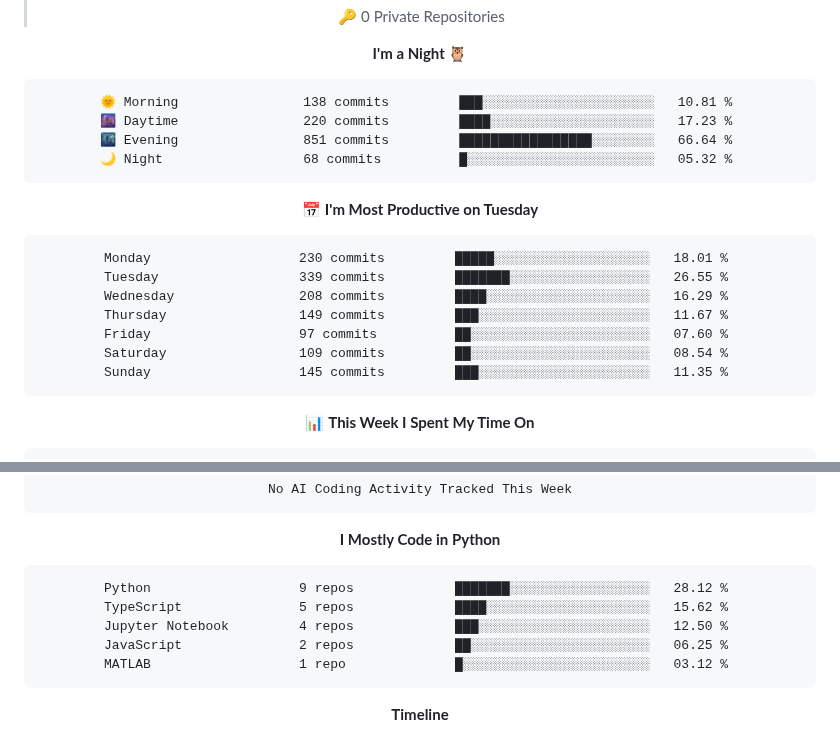
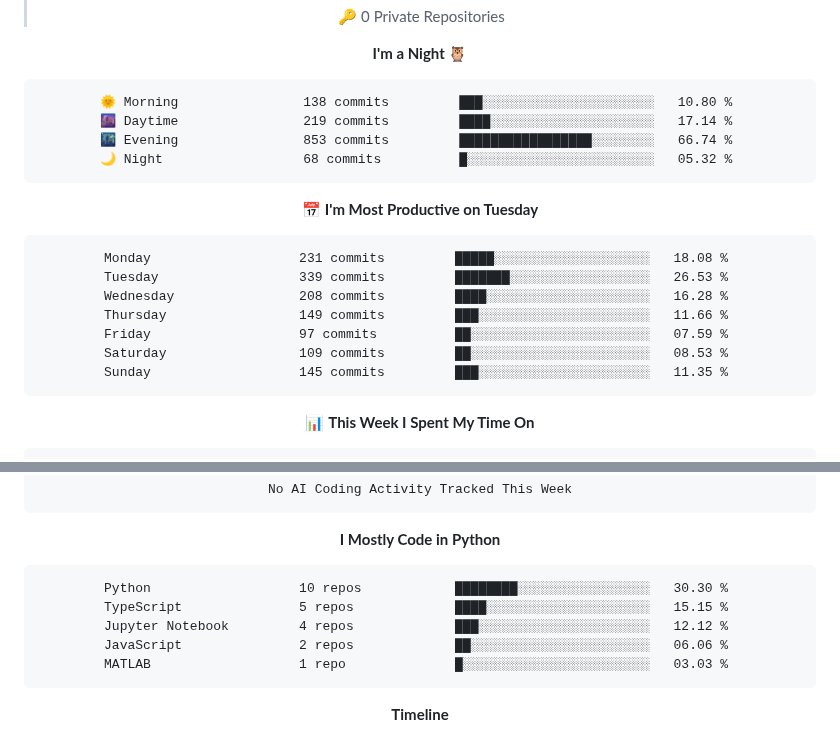
Before and after one commit to felipe-py/felipe-py, a Markdown page: README.md, 2 parts joined by grey strips. GitHub-like rendering; folded sections open.

Commit message:
Updated with Dev Metrics

````diff
--- a/README.md
+++ b/README.md
@@ -80,20 +80,20 @@ src="https://img.shields.io/badge/R-276DC3?style=for-the-badge&logo=r&logoColor=
 **I'm a Night 🦉**
 
 ```text
-🌞 Morning                138 commits         ███░░░░░░░░░░░░░░░░░░░░░░   10.81 %
-🌆 Daytime                220 commits         ████░░░░░░░░░░░░░░░░░░░░░   17.23 %
-🌃 Evening                851 commits         █████████████████░░░░░░░░   66.64 %
+🌞 Morning                138 commits         ███░░░░░░░░░░░░░░░░░░░░░░   10.80 %
+🌆 Daytime                219 commits         ████░░░░░░░░░░░░░░░░░░░░░   17.14 %
+🌃 Evening                853 commits         █████████████████░░░░░░░░   66.74 %
 🌙 Night                  68 commits          █░░░░░░░░░░░░░░░░░░░░░░░░   05.32 %
 ```
 📅 **I'm Most Productive on Tuesday**
 
 ```text
-Monday                   230 commits         █████░░░░░░░░░░░░░░░░░░░░   18.01 %
-Tuesday                  339 commits         ███████░░░░░░░░░░░░░░░░░░   26.55 %
-Wednesday                208 commits         ████░░░░░░░░░░░░░░░░░░░░░   16.29 %
-Thursday                 149 commits         ███░░░░░░░░░░░░░░░░░░░░░░   11.67 %
-Friday                   97 commits          ██░░░░░░░░░░░░░░░░░░░░░░░   07.60 %
-Saturday                 109 commits         ██░░░░░░░░░░░░░░░░░░░░░░░   08.54 %
+Monday                   231 commits         █████░░░░░░░░░░░░░░░░░░░░   18.08 %
+Tuesday                  339 commits         ███████░░░░░░░░░░░░░░░░░░   26.53 %
+Wednesday                208 commits         ████░░░░░░░░░░░░░░░░░░░░░   16.28 %
+Thursday                 149 commits         ███░░░░░░░░░░░░░░░░░░░░░░   11.66 %
+Friday                   97 commits          ██░░░░░░░░░░░░░░░░░░░░░░░   07.59 %
+Saturday                 109 commits         ██░░░░░░░░░░░░░░░░░░░░░░░   08.53 %
 Sunday                   145 commits         ███░░░░░░░░░░░░░░░░░░░░░░   11.35 %
 ```
 
@@ -122,11 +122,11 @@ No AI Coding Activity Tracked This Week
 **I Mostly Code in Python**
 
 ```text
-Python                   9 repos             ███████░░░░░░░░░░░░░░░░░░   28.12 %
-TypeScript               5 repos             ████░░░░░░░░░░░░░░░░░░░░░   15.62 %
-Jupyter Notebook         4 repos             ███░░░░░░░░░░░░░░░░░░░░░░   12.50 %
-JavaScript               2 repos             ██░░░░░░░░░░░░░░░░░░░░░░░   06.25 %
-MATLAB                   1 repo              █░░░░░░░░░░░░░░░░░░░░░░░░   03.12 %
+Python                   10 repos            ████████░░░░░░░░░░░░░░░░░   30.30 %
+TypeScript               5 repos             ████░░░░░░░░░░░░░░░░░░░░░   15.15 %
+Jupyter Notebook         4 repos             ███░░░░░░░░░░░░░░░░░░░░░░   12.12 %
+JavaScript               2 repos             ██░░░░░░░░░░░░░░░░░░░░░░░   06.06 %
+MATLAB                   1 repo              █░░░░░░░░░░░░░░░░░░░░░░░░   03.03 %
 ```
 
 
````
Also changed, not shown: other parts of README.md (+1 -1 lines), assets/bar_graph.png.
